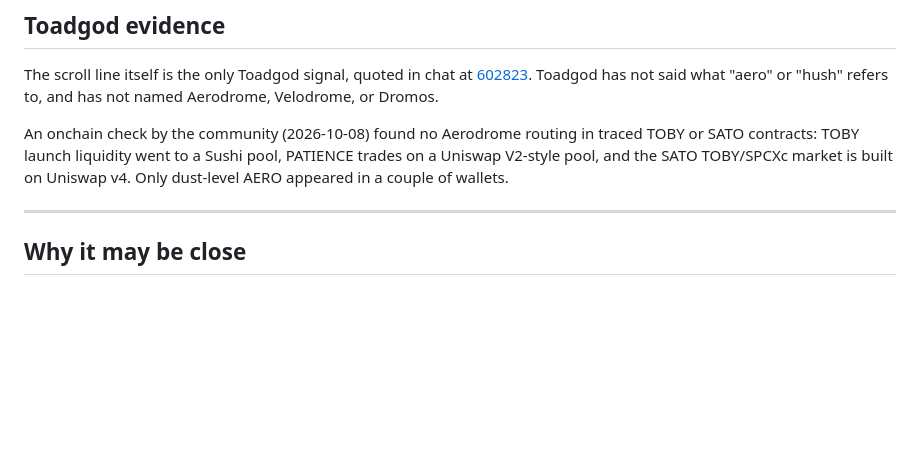
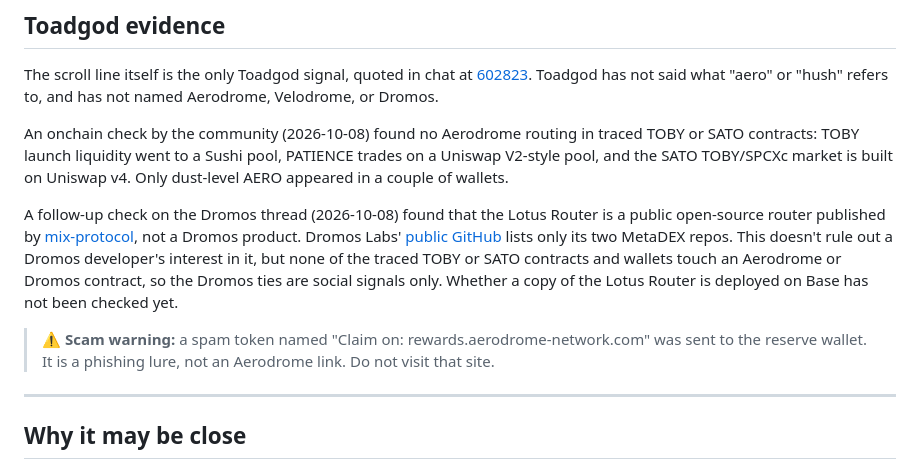
Before and after one commit to toad-lore-fan-club/toadgang-lore, a Markdown page: theories/toadgod/breathe-aero-hush.md, the part around the change. GitHub-like rendering; blank space fills up the shorter version.

Commit message:
Add Dromos on-chain check + scam warning
Co-authored-by: kuzikuu <kuzikuu@users.noreply.github.com>

```diff
--- a/theories/toadgod/breathe-aero-hush.md
+++ b/theories/toadgod/breathe-aero-hush.md
@@ -54,6 +54,10 @@ The scroll line itself is the only Toadgod signal, quoted in chat at [602823](ht
 
 An onchain check by the community (2026-10-08) found no Aerodrome routing in traced TOBY or SATO contracts: TOBY launch liquidity went to a Sushi pool, PATIENCE trades on a Uniswap V2-style pool, and the SATO TOBY/SPCXc market is built on Uniswap v4. Only dust-level AERO appeared in a couple of wallets.
 
+A follow-up check on the Dromos thread (2026-10-08) found that the Lotus Router is a public open-source router published by [mix-protocol](https://github.com/mix-protocol/lotus-router), not a Dromos product. Dromos Labs' [public GitHub](https://github.com/dromos-labs) lists only its two MetaDEX repos. This doesn't rule out a Dromos developer's interest in it, but none of the traced TOBY or SATO contracts and wallets touch an Aerodrome or Dromos contract, so the Dromos ties are social signals only. Whether a copy of the Lotus Router is deployed on Base has not been checked yet.
+
+> ⚠️ **Scam warning:** a spam token named "Claim on: rewards.aerodrome-network.com" was sent to the reserve wallet. It is a phishing lure, not an Aerodrome link. Do not visit that site.
+
 ---
 
 ## Why it may be close
```
